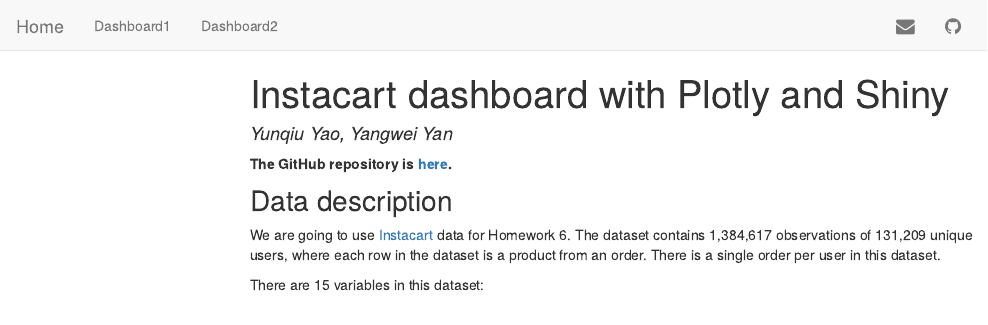
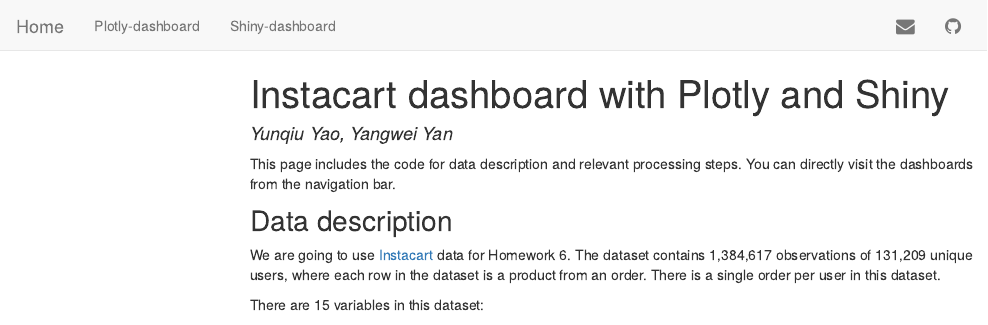
Before and after one commit to yyao-lulu/Interactivity-with-plotly-and-shiny, an R Markdown document (index.Rmd): the page in a window 1100 px wide, from its top. The pictures show the output file index.html that the author committed with the source, opened offline; library style sheets and scripts come from the installed R packages; menus at the side of the page are left out.

Commit message:
Instruction added

````diff
--- a/_site.yml
+++ b/_site.yml
@@ -3,9 +3,9 @@
 navbar:
   title: Home
   left:
-    - text: "Dashboard1"
+    - text: "Plotly-dashboard"
       href: instacart_dashboard1.html
-    - text: "Dashboard2"
+    - text: "Shiny-dashboard"
       href: https://yunqiu-yao.shinyapps.io/instacart_dashboard2/
   right:
     - icon: fa-envelope fa-lg
--- a/index.Rmd
+++ b/index.Rmd
@@ -18,9 +18,7 @@
 )
 ```
 
-
-**The GitHub repository is [here](https://github.com/ashleyyyw/interactivity_practice).**
-
+This page includes the code for data description and relevant processing steps. You can directly visit the dashboards from the navigation bar.
 
 # Data description
 
````
Also changed, not shown: index.html.
